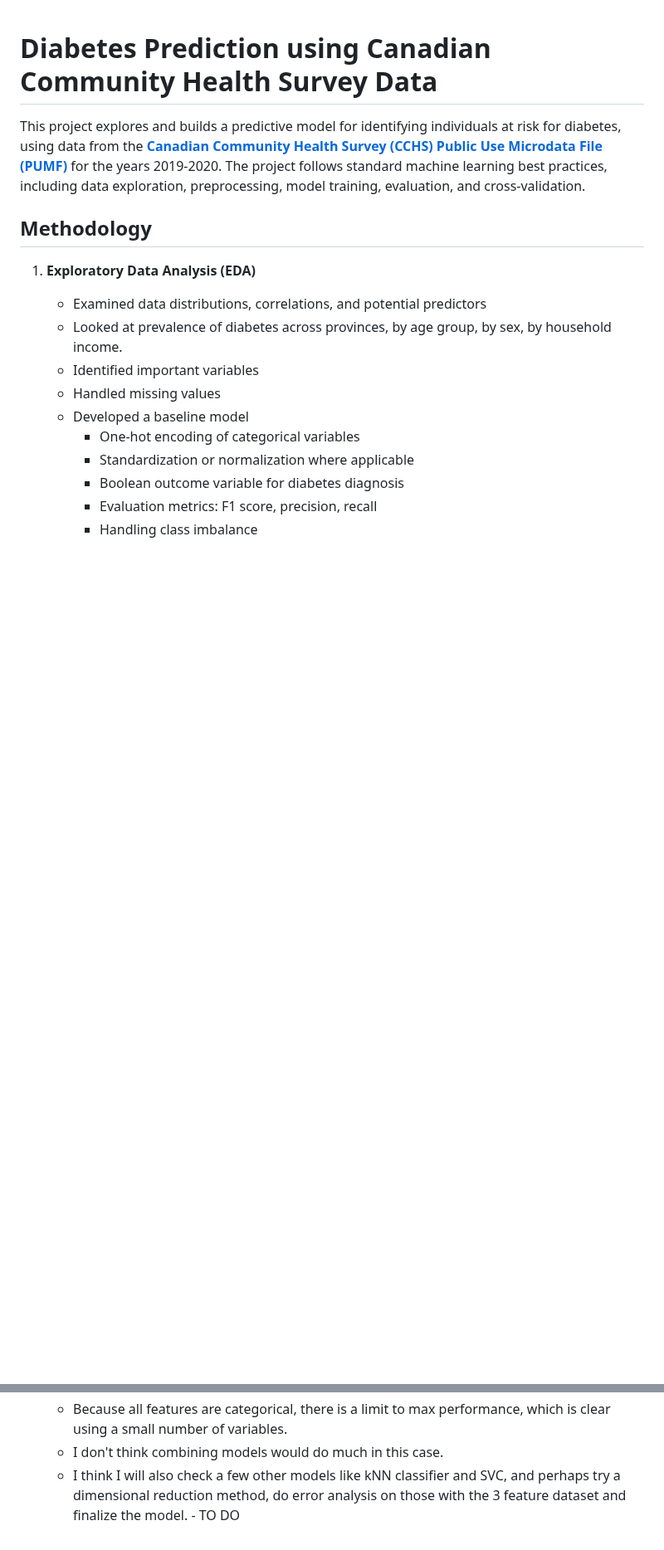
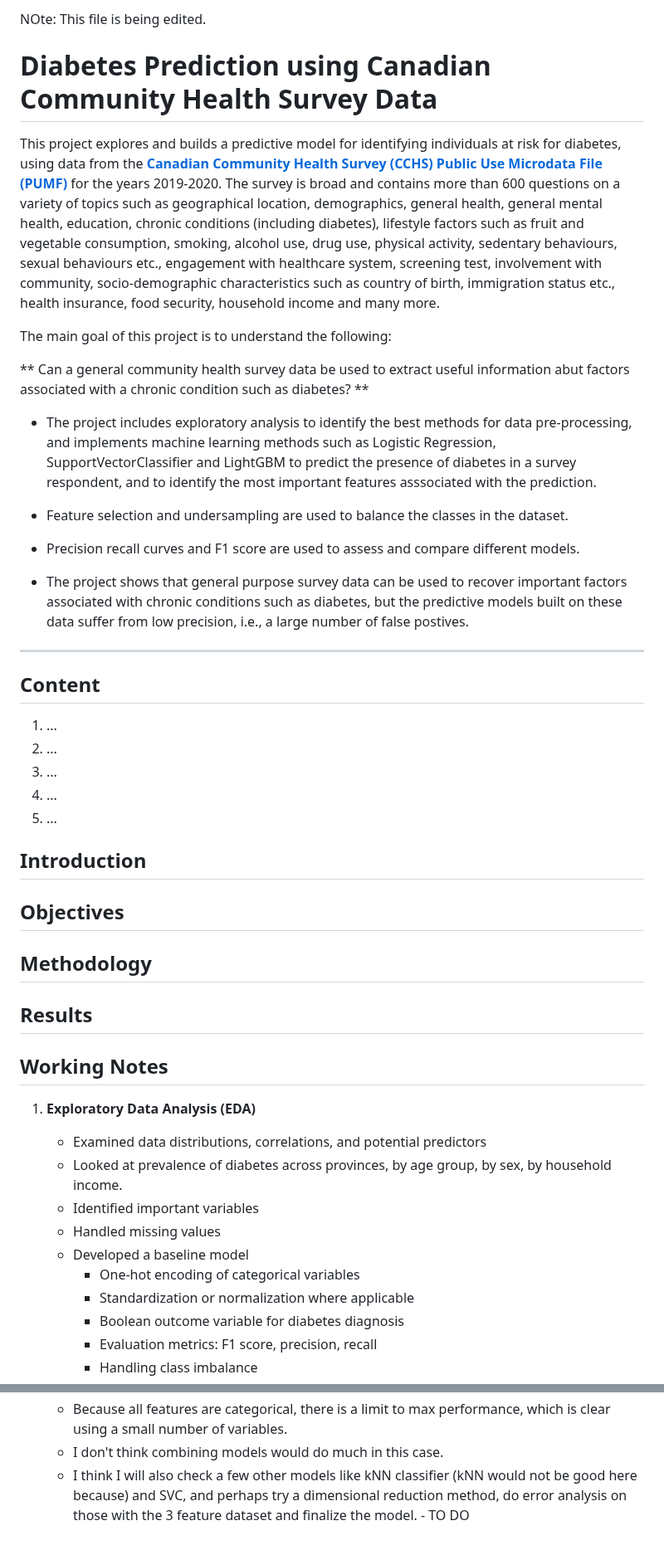
Before and after one commit to slathwal/diabetes_canada_project, a Markdown page: README.md, 2 parts joined by grey strips. Shown at 83% size. GitHub-like rendering; blank space fills up the shorter version.

Commit message:
Restructuring the README file

```diff
--- a/README.md
+++ b/README.md
@@ -1,8 +1,38 @@
+NOte: This file is being edited.
+
 # Diabetes Prediction using Canadian Community Health Survey Data
 
-This project explores and builds a predictive model for identifying individuals at risk for diabetes, using data from the [**Canadian Community Health Survey (CCHS) Public Use Microdata File (PUMF)**](https://www150.statcan.gc.ca/n1/en/catalogue/82M0013X) for the years 2019-2020. The project follows standard machine learning best practices, including data exploration, preprocessing, model training, evaluation, and cross-validation.
+This project explores and builds a predictive model for identifying individuals at risk for diabetes, using data from the [**Canadian Community Health Survey (CCHS) Public Use Microdata File (PUMF)**](https://www150.statcan.gc.ca/n1/en/catalogue/82M0013X) for the years 2019-2020. The survey is broad and contains more than 600 questions on a variety of topics such as geographical location, demographics, general health, general mental health, education, chronic conditions (including diabetes), lifestyle factors such as fruit and vegetable consumption, smoking, alcohol use, drug use, physical activity, sedentary behaviours, sexual behaviours etc., engagement with healthcare system, screening test, involvement with community, socio-demographic characteristics such as country of birth, immigration status etc., health insurance, food security, household income and many more.
+
+The main goal of this project is to understand the following:
+
+** Can a general community health survey data be used to extract useful information abut factors associated with a chronic condition such as diabetes? **
+
+- The project includes exploratory analysis to identify the best methods for data pre-processing, and implements machine learning methods such as Logistic Regression, SupportVectorClassifier and LightGBM to predict the presence of diabetes in a survey respondent, and to identify the most important features asssociated with the prediction.
+
+- Feature selection and undersampling are used to balance the classes in the dataset.
+
+- Precision recall curves and F1 score are used to assess and compare different models.
+
+- The project shows that general purpose survey data can be used to recover important factors associated with chronic conditions such as diabetes, but the predictive models built on these data suffer from low precision, i.e., a large number of false postives.
+
+***
+## Content
+1. ...
+2. ...
+3. ...
+4. ...
+5. ...
+
+## Introduction
+
+## Objectives
 
 ## Methodology
+
+## Results
+
+## Working Notes
 
 1. **Exploratory Data Analysis (EDA)**
    - Examined data distributions, correlations, and potential predictors
@@ -43,4 +73,4 @@ This project explores and builds a predictive model for identifying individuals
     - I also tried balancing the dataset with RandomUnderSampling and that also does not make any difference in the performance.
     - Because all features are categorical, there is a limit to max performance, which is clear using a small number of variables.
     - I don't think combining models would do much in this case.
-    - I think I will also check a few other models like kNN classifier and SVC, and perhaps try a dimensional reduction method, do error analysis on those with the 3 feature dataset and finalize the model. - TO DO
+    - I think I will also check a few other models like kNN classifier (kNN would not be good here because) and SVC, and perhaps try a dimensional reduction method, do error analysis on those with the 3 feature dataset and finalize the model. - TO DO
```
